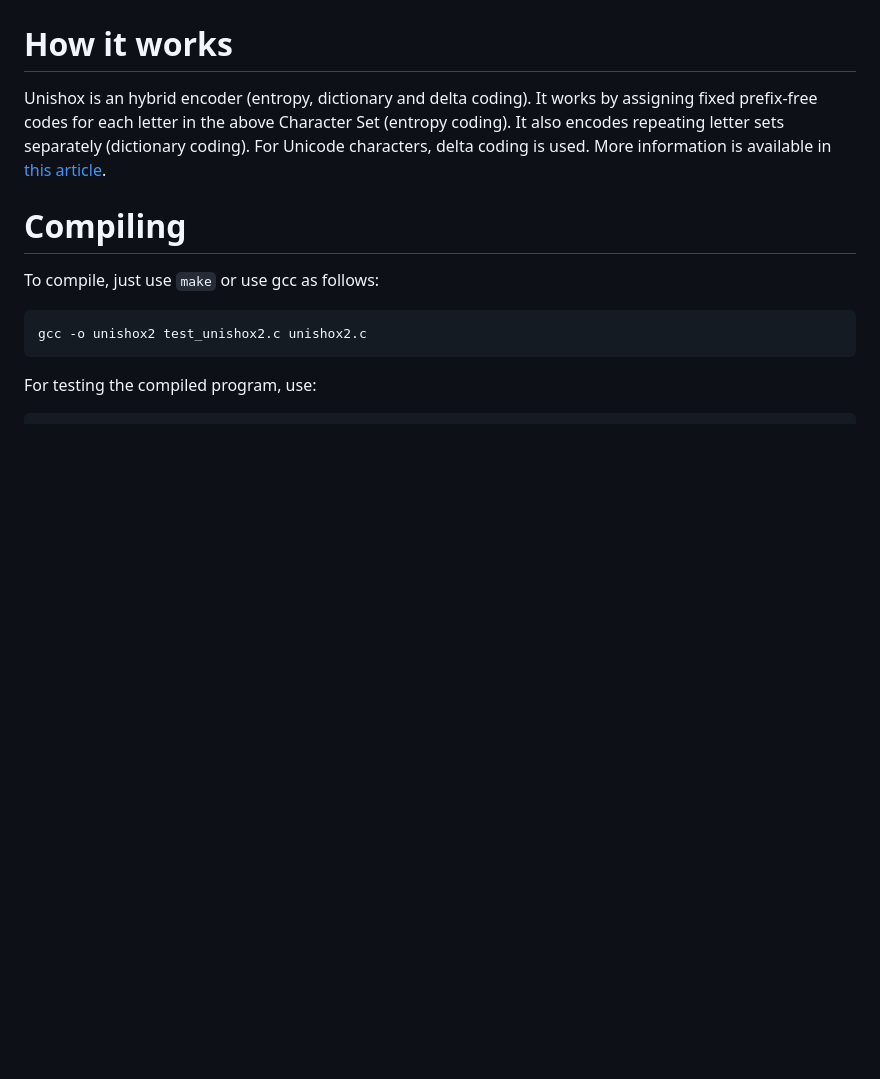
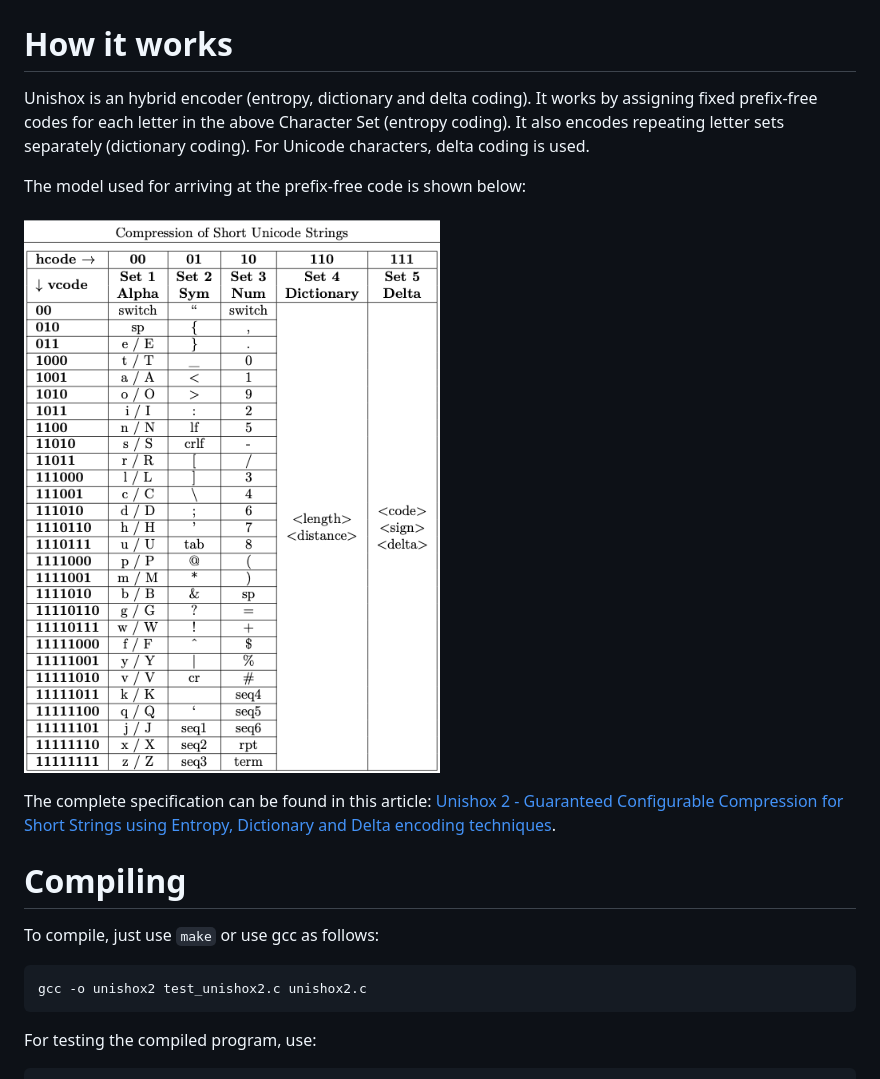
Before and after one commit to siara-cc/Unishox2, a Markdown page: README.md, the part around the change. Drawn GitHub-style; pictures changed too: demo/model.png (added); blank space fills up the shorter version.

```diff
--- a/README.md
+++ b/README.md
@@ -16,7 +16,13 @@ Note: The present byte-code version is 2 and it replaces Unishox 1.  Unishox 1 i
 
 # How it works
 
-Unishox is an hybrid encoder (entropy, dictionary and delta coding).  It works by assigning fixed prefix-free codes for each letter in the above Character Set (entropy coding).  It also encodes repeating letter sets separately (dictionary coding).  For Unicode characters, delta coding is used. More information is available in [this article](Unishox_Article_2.pdf?raw=true).
+Unishox is an hybrid encoder (entropy, dictionary and delta coding).  It works by assigning fixed prefix-free codes for each letter in the above Character Set (entropy coding).  It also encodes repeating letter sets separately (dictionary coding).  For Unicode characters, delta coding is used.
+
+The model used for arriving at the prefix-free code is shown below:
+
+![Promo video](demo/model.png?raw=true)
+
+The complete specification can be found in this article: [Unishox 2 - Guaranteed Configurable Compression for Short Strings using Entropy, Dictionary and Delta encoding techniques](Unishox_Article_2.pdf?raw=true).
 
 # Compiling
 
```
